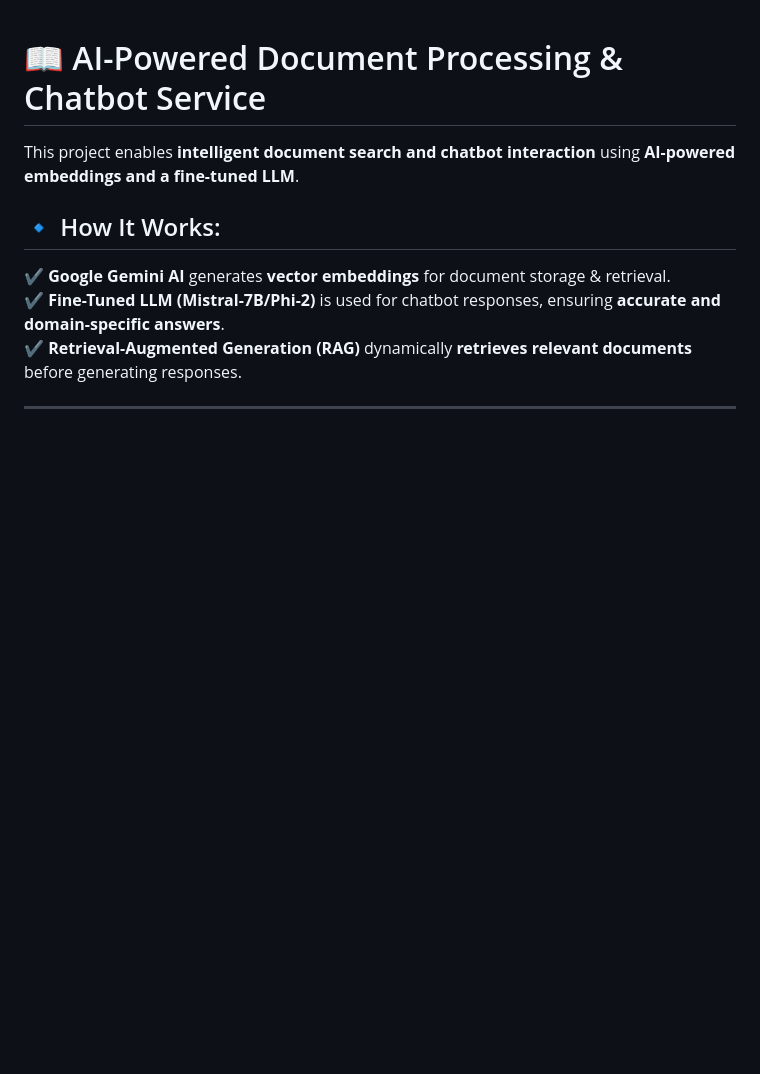
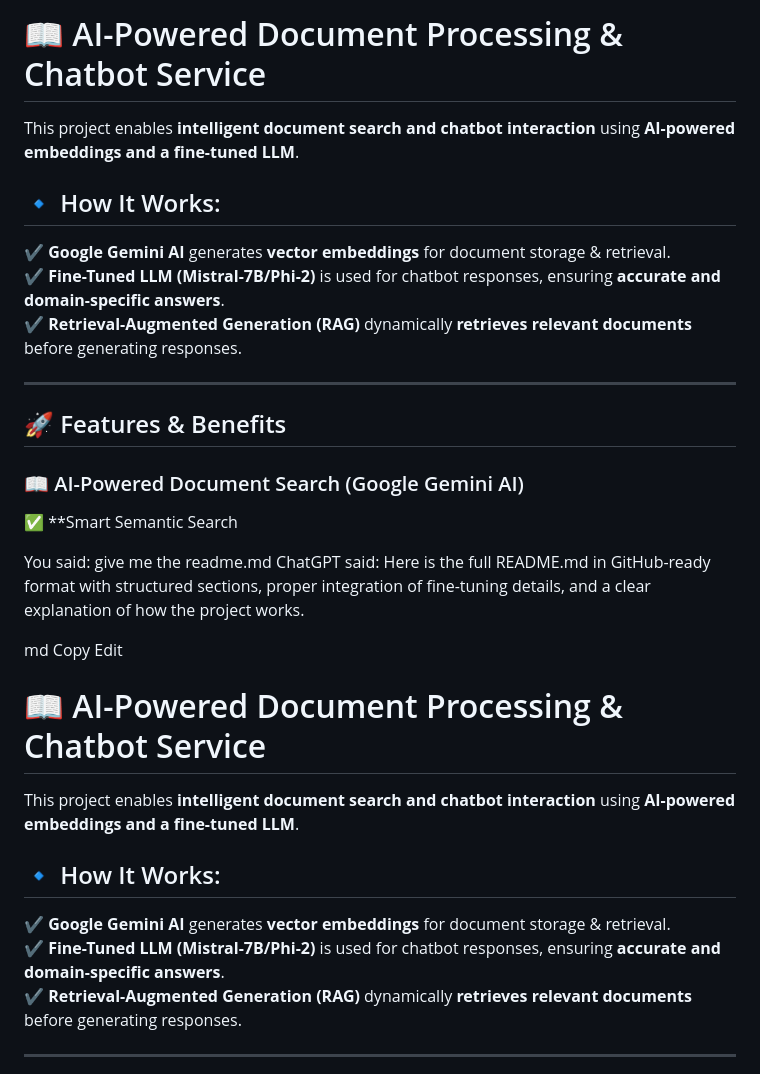
Before and after one commit to arashghezavati/Document-Vectorization-Service, a Markdown page: README.md, the part around the change printed below. GitHub-like rendering; blank space fills up the shorter version.

```diff
--- a/README.md
+++ b/README.md
@@ -1,3 +1,32 @@
+# 📖 AI-Powered Document Processing & Chatbot Service
+
+This project enables **intelligent document search and chatbot interaction** using **AI-powered embeddings and a fine-tuned LLM**.
+
+## 🔹 How It Works:
+✔ **Google Gemini AI** generates **vector embeddings** for document storage & retrieval.
+✔ **Fine-Tuned LLM (Mistral-7B/Phi-2)** is used for chatbot responses, ensuring **accurate and domain-specific answers**.
+✔ **Retrieval-Augmented Generation (RAG)** dynamically **retrieves relevant documents** before generating responses.
+
+---
+
+## 🚀 Features & Benefits
+
+### 📖 AI-Powered Document Search (Google Gemini AI)
+✅ **Smart Semantic Search
+
+
+
+
+
+
+You said:
+give me the readme.md
+ChatGPT said:
+Here is the full README.md in GitHub-ready format with structured sections, proper integration of fine-tuning details, and a clear explanation of how the project works.
+
+md
+Copy
+Edit
 # 📖 AI-Powered Document Processing & Chatbot Service
 
 This project enables **intelligent document search and chatbot interaction** using **AI-powered embeddings and a fine-tuned LLM**.
```
Also changed, not shown: other parts of README.md (+101 -67 lines).
